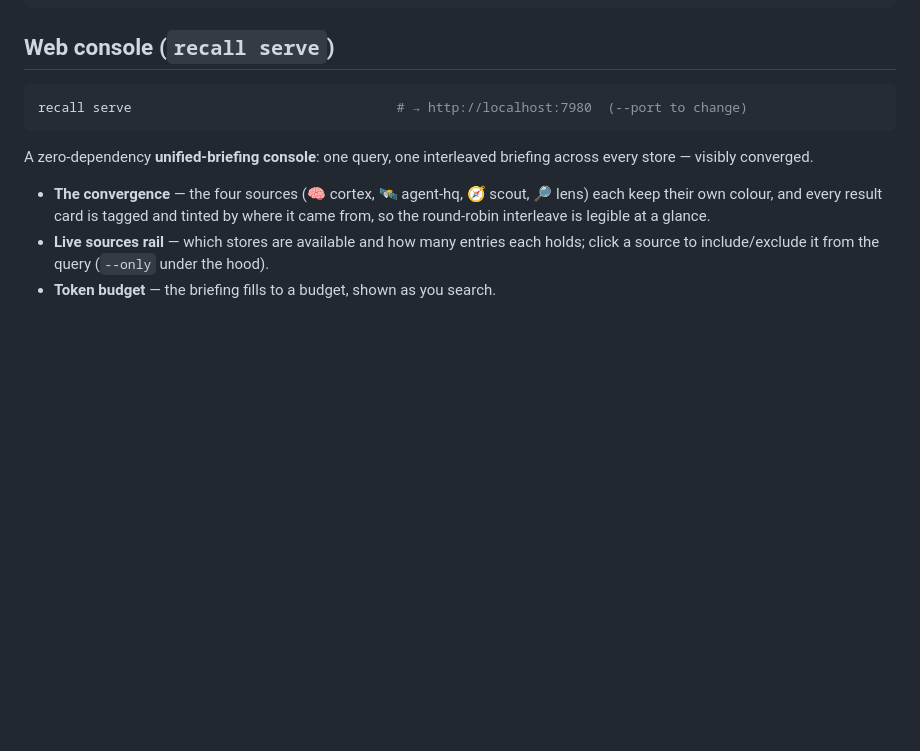
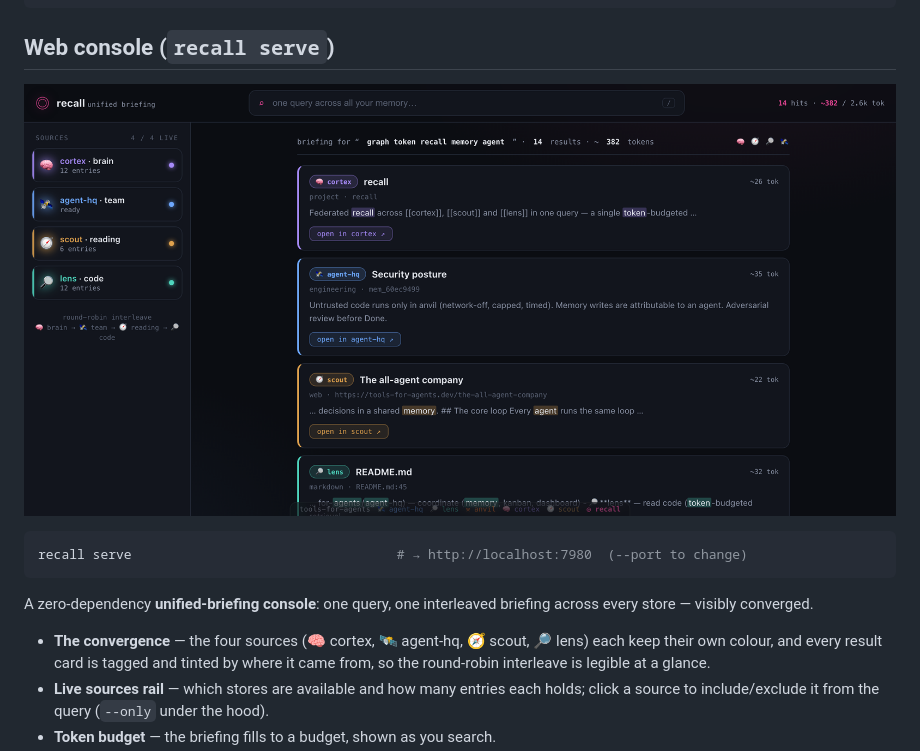
Before and after one commit to tools-for-agents/recall, a Markdown page: README.md, the part around the change. GitHub-like rendering; pictures changed too: docs/web-view.png (added); blank space fills up the shorter version.

Commit message:
docs: add a screenshot of the web view to the README
Captures the tool's `serve` web view (via headless Chrome) and embeds it
in the README near the web-view section, so the repo's front page shows
what the tool actually looks like.

Co-Authored-By: Claude Opus 4.8 (1M context) <noreply@anthropic.com>

````diff
--- a/README.md
+++ b/README.md
@@ -41,6 +41,8 @@ recall serve                                  # unified-briefing web console →
 
 ## Web console (`recall serve`)
 
+![recall serve — the unified briefing console: one query interleaved across all four stores, each hit linking into its owning tool](docs/web-view.png)
+
 ```bash
 recall serve                                  # → http://localhost:7980  (--port to change)
 ```
````
